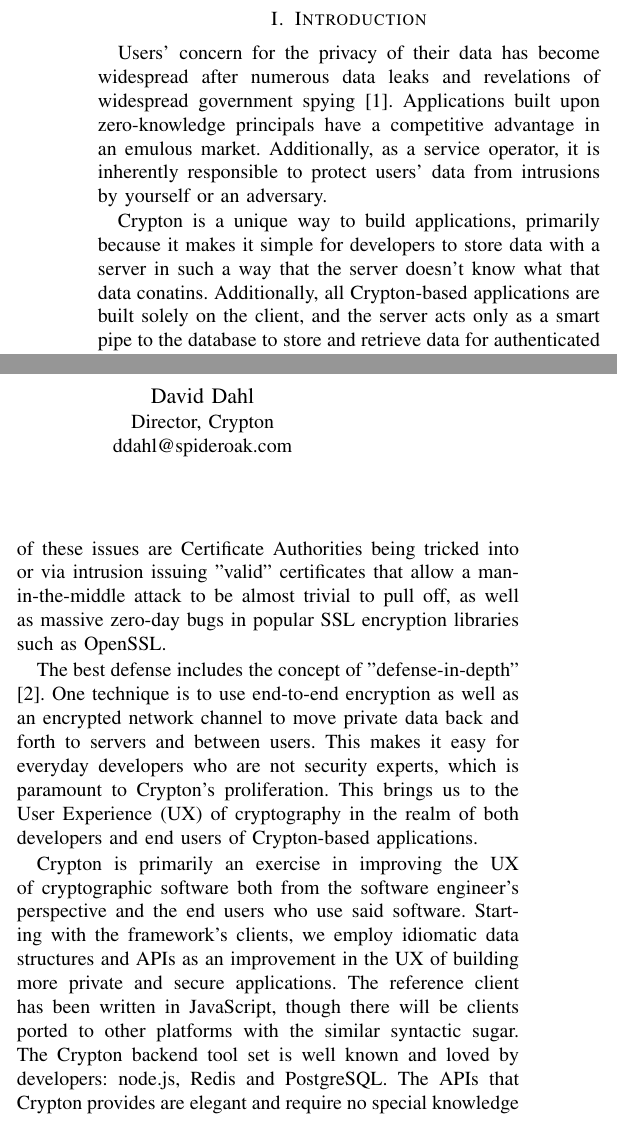
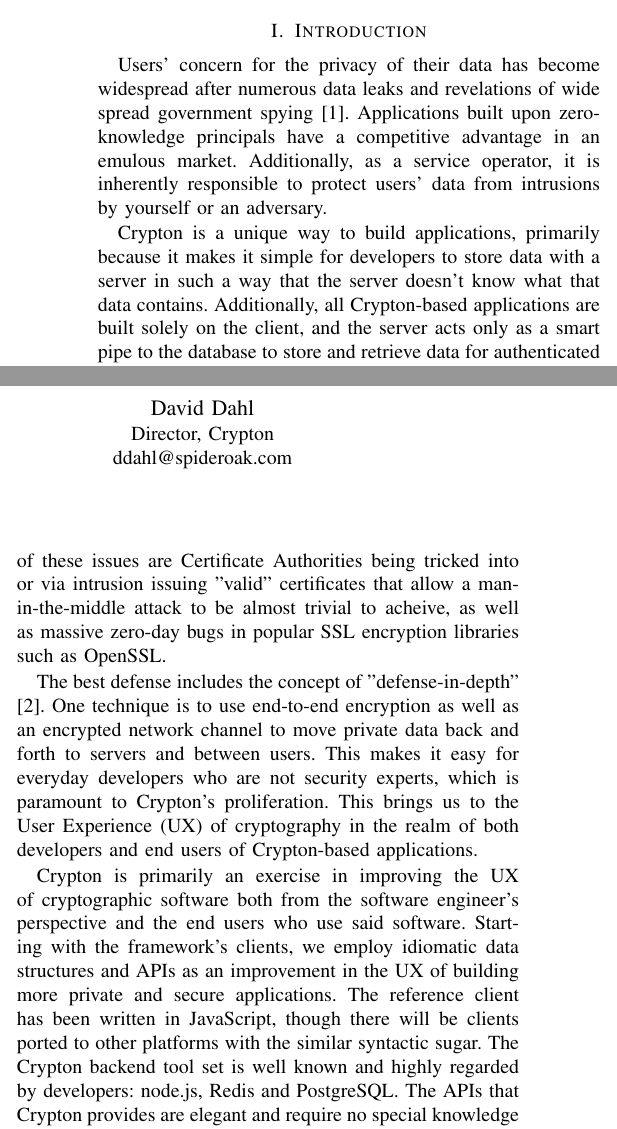
Before and after one commit to ecto/crypton-paper, a LaTeX paper (crypton.tex): two parts of the columns of page 1 of 6, joined at a grey line, cut so that both start at the same text. Compiled offline with pdfLaTeX.

Commit message:
Kris' edits

```diff
--- a/crypton.tex
+++ b/crypton.tex
@@ -41,7 +41,7 @@
 
 \section{Introduction}
 Users' concern for the privacy of their data has become widespread
-after numerous data leaks and revelations of widespread government spying\cite{spying}.
+after numerous data leaks and revelations of wide spread government spying\cite{spying}.
 Applications built upon zero-knowledge principals have a competitive
 advantage in an emulous market. Additionally, as a service operator,
 it is inherently responsible to protect users' data from intrusions
@@ -49,7 +49,7 @@
 
 Crypton is a unique way to build applications, primarily because it
 makes it simple for developers to store data with a server in such a way
-that the server doesn't know what that data conatins.
+that the server doesn't know what that data contains.
 Additionally, all Crypton-based applications are built solely on the client,
 and the server acts only as a smart pipe to the database to store and retrieve data
 for authenticated users. A side effect of this architecture is that working with
@@ -70,7 +70,7 @@
 Certificate Authority system as a whole. A few of these issues are
 Certificate Authorities being tricked into or via intrusion issuing
 "valid" certificates that allow a man-in-the-middle attack to be almost
-trivial to pull off, as well as massive zero-day bugs in popular SSL
+trivial to acheive, as well as massive zero-day bugs in popular SSL
 encryption libraries such as OpenSSL.
 
 The best defense includes the concept of "defense-in-depth"\cite{defenseindepth}.
@@ -85,7 +85,7 @@
 more private and secure applications. The reference client has been written in
 JavaScript, though there will be clients ported to other platforms with the similar
 syntactic sugar. The Crypton backend tool set is well known
-and loved by developers: node.js, Redis and PostgreSQL. The APIs that
+and highly regarded by developers: node.js, Redis and PostgreSQL. The APIs that
 Crypton provides are elegant and require no special knowledge of cryptographic
 algorithms, methods, or mathematics. It is designed to be elegant, requiring,
 for instance, a username, passphrase, and callback function in order to create
```
